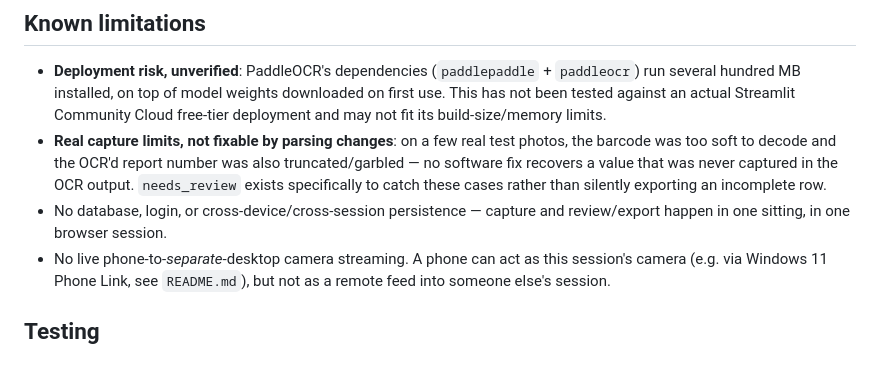
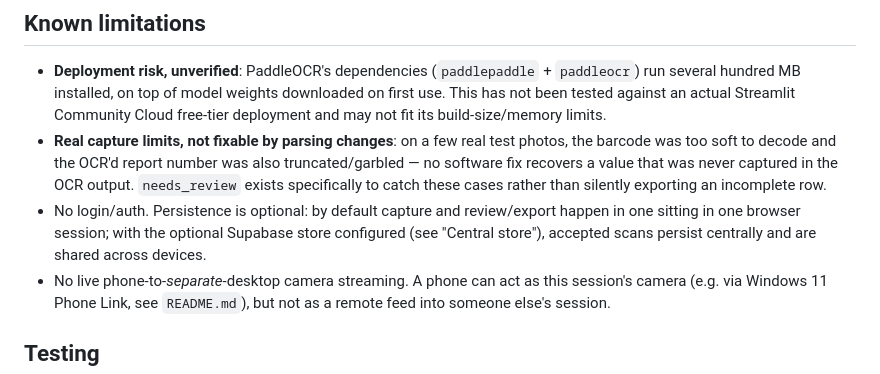
Before and after one commit to pratik541/Export, a Markdown page: docs/PROJECT.md, the part around the change. Drawn GitHub-style.

```diff
--- a/docs/PROJECT.md
+++ b/docs/PROJECT.md
@@ -212,8 +212,10 @@ all. See `README.md` for the table SQL and secrets setup.
   also truncated/garbled — no software fix recovers a value that was never
   captured in the OCR output. `needs_review` exists specifically to catch
   these cases rather than silently exporting an incomplete row.
-- No database, login, or cross-device/cross-session persistence — capture and
-  review/export happen in one sitting, in one browser session.
+- No login/auth. Persistence is optional: by default capture and review/export
+  happen in one sitting in one browser session; with the optional Supabase
+  store configured (see "Central store"), accepted scans persist centrally and
+  are shared across devices.
 - No live phone-to-*separate*-desktop camera streaming. A phone can act as
   this session's camera (e.g. via Windows 11 Phone Link, see `README.md`),
   but not as a remote feed into someone else's session.
```
Also changed, not shown: README.md (+4 -2 lines).
